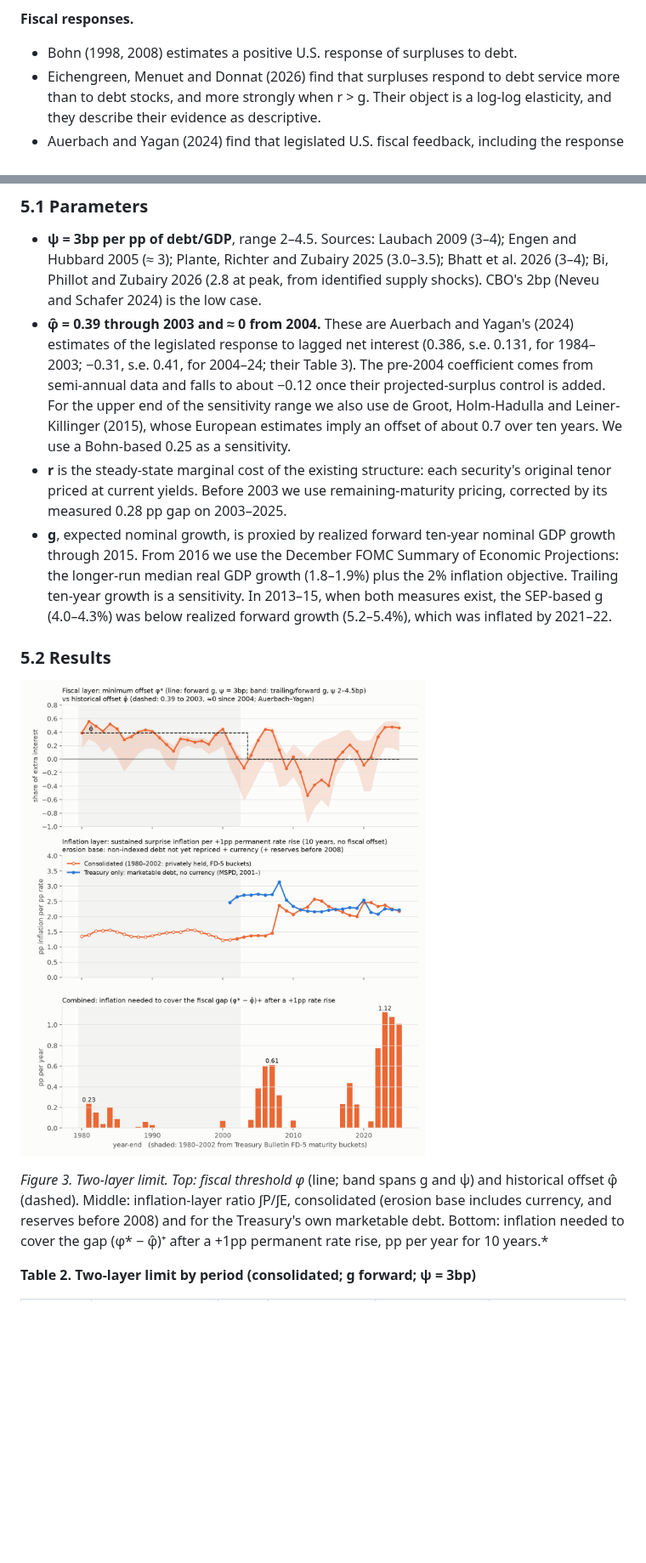
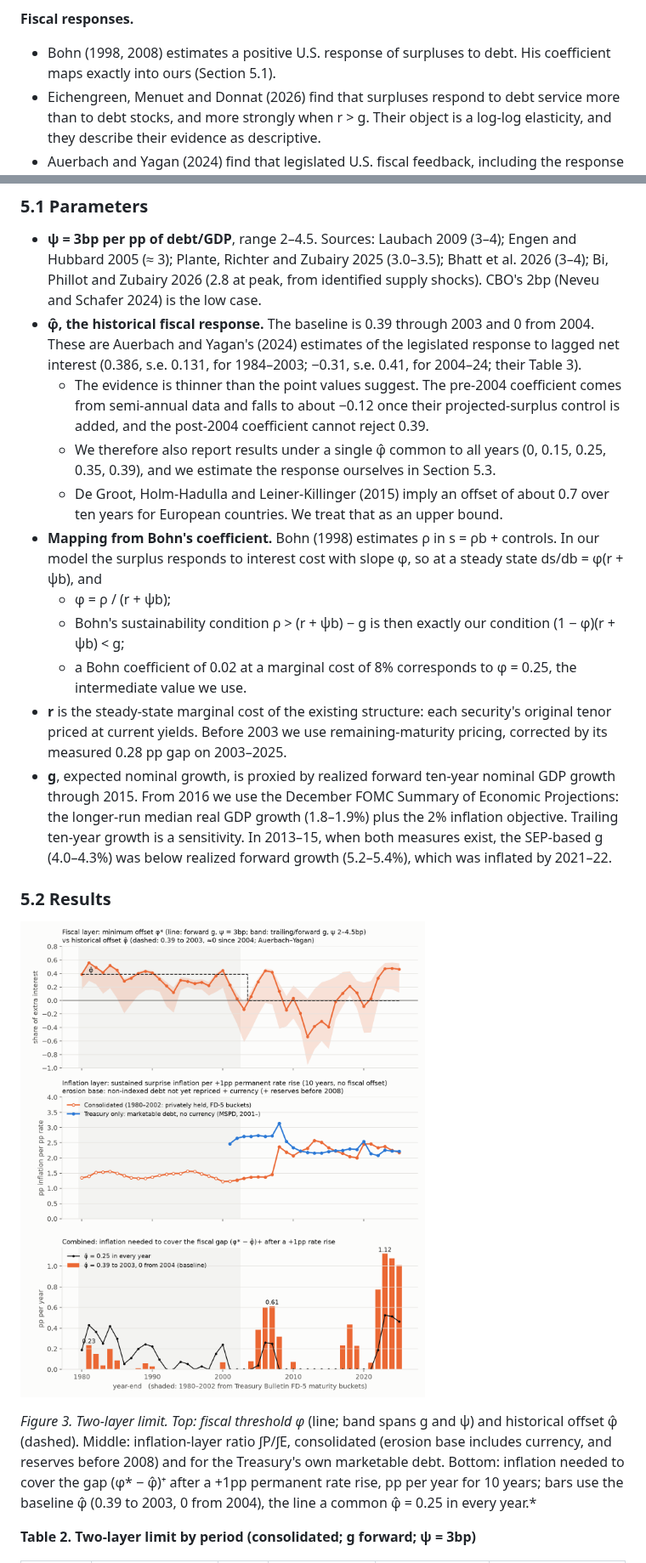
Before and after one commit to dingningpei/rollover-clock, a Markdown page: paper/manuscript.md, 2 parts joined by grey strips. Shown at 85% size. Rendered like a GitHub page; pictures changed too: paper/figures/fig3_limit_map.png; blank space fills up the shorter version.

```diff
--- a/paper/manuscript.md
+++ b/paper/manuscript.md
@@ -97,7 +97,7 @@ Section 2 reviews related work. Section 3 presents the model. Section 4 builds a
 - We invert the erosion calculation into a required inflation rate as a function of the measured clock, and quantify how consolidation shifts it.
 
 **Fiscal responses.**
-- Bohn (1998, 2008) estimates a positive U.S. response of surpluses to debt.
+- Bohn (1998, 2008) estimates a positive U.S. response of surpluses to debt. His coefficient maps exactly into ours (Section 5.1).
 - Eichengreen, Menuet and Donnat (2026) find that surpluses respond to debt service more than to debt stocks, and more strongly when r > g. Their object is a log-log elasticity, and they describe their evidence as descriptive.
 - Auerbach and Yagan (2024) find that legislated U.S. fiscal feedback, including the response to lagged net interest, was substantial before 2004 and has been about zero since.
 - We use these estimates as the historical benchmark φ̂. The paper does not depend on estimating φ ourselves; φ enters only through a threshold comparison.
@@ -289,7 +289,14 @@ The consolidated clock is thus validated where QE matters most. The 2022–25 ra
 ### 5.1 Parameters
 
 - **ψ = 3bp per pp of debt/GDP**, range 2–4.5. Sources: Laubach 2009 (3–4); Engen and Hubbard 2005 (≈ 3); Plante, Richter and Zubairy 2025 (3.0–3.5); Bhatt et al. 2026 (3–4); Bi, Phillot and Zubairy 2026 (2.8 at peak, from identified supply shocks). CBO's 2bp (Neveu and Schafer 2024) is the low case.
-- **φ̂ = 0.39 through 2003 and ≈ 0 from 2004.** These are Auerbach and Yagan's (2024) estimates of the legislated response to lagged net interest (0.386, s.e. 0.131, for 1984–2003; −0.31, s.e. 0.41, for 2004–24; their Table 3). The pre-2004 coefficient comes from semi-annual data and falls to about −0.12 once their projected-surplus control is added. For the upper end of the sensitivity range we also use de Groot, Holm-Hadulla and Leiner-Killinger (2015), whose European estimates imply an offset of about 0.7 over ten years. We use a Bohn-based 0.25 as a sensitivity.
+- **φ̂, the historical fiscal response.** The baseline is 0.39 through 2003 and 0 from 2004. These are Auerbach and Yagan's (2024) estimates of the legislated response to lagged net interest (0.386, s.e. 0.131, for 1984–2003; −0.31, s.e. 0.41, for 2004–24; their Table 3).
+  - The evidence is thinner than the point values suggest. The pre-2004 coefficient comes from semi-annual data and falls to about −0.12 once their projected-surplus control is added, and the post-2004 coefficient cannot reject 0.39.
+  - We therefore also report results under a single φ̂ common to all years (0, 0.15, 0.25, 0.35, 0.39), and we estimate the response ourselves in Section 5.3.
+  - De Groot, Holm-Hadulla and Leiner-Killinger (2015) imply an offset of about 0.7 over ten years for European countries. We treat that as an upper bound.
+- **Mapping from Bohn's coefficient.** Bohn (1998) estimates ρ in s = ρb + controls. In our model the surplus responds to interest cost with slope φ, so at a steady state ds/db = φ(r + ψb), and
+  - φ = ρ / (r + ψb);
+  - Bohn's sustainability condition ρ > (r + ψb) − g is then exactly our condition (1 − φ)(r + ψb) < g;
+  - a Bohn coefficient of 0.02 at a marginal cost of 8% corresponds to φ = 0.25, the intermediate value we use.
 - **r** is the steady-state marginal cost of the existing structure: each security's original tenor priced at current yields. Before 2003 we use remaining-maturity pricing, corrected by its measured 0.28 pp gap on 2003–2025.
 - **g**, expected nominal growth, is proxied by realized forward ten-year nominal GDP growth through 2015. From 2016 we use the December FOMC Summary of Economic Projections: the longer-run median real GDP growth (1.8–1.9%) plus the 2% inflation objective. Trailing ten-year growth is a sensitivity. In 2013–15, when both measures exist, the SEP-based g (4.0–4.3%) was below realized forward growth (5.2–5.4%), which was inflated by 2021–22.
 
@@ -297,7 +304,7 @@ The consolidated clock is thus validated where QE matters most. The 2022–25 ra
 
 ![Figure 3](figures/fig3_limit_map.png)
 
-*Figure 3. Two-layer limit. Top: fiscal threshold φ* (line; band spans g and ψ) and historical offset φ̂ (dashed). Middle: inflation-layer ratio ∫P/∫E, consolidated (erosion base includes currency, and reserves before 2008) and for the Treasury's own marketable debt. Bottom: inflation needed to cover the gap (φ* − φ̂)⁺ after a +1pp permanent rate rise, pp per year for 10 years.*
+*Figure 3. Two-layer limit. Top: fiscal threshold φ* (line; band spans g and ψ) and historical offset φ̂ (dashed). Middle: inflation-layer ratio ∫P/∫E, consolidated (erosion base includes currency, and reserves before 2008) and for the Treasury's own marketable debt. Bottom: inflation needed to cover the gap (φ* − φ̂)⁺ after a +1pp permanent rate rise, pp per year for 10 years; bars use the baseline φ̂ (0.39 to 2003, 0 from 2004), the line a common φ̂ = 0.25 in every year.*
 
 **Table 2. Two-layer limit by period (consolidated; g forward; ψ = 3bp)**
 
```
Also changed, not shown: other parts of paper/manuscript.md (+57 -19 lines), README.md (+3 -2 lines), 8 other files.
